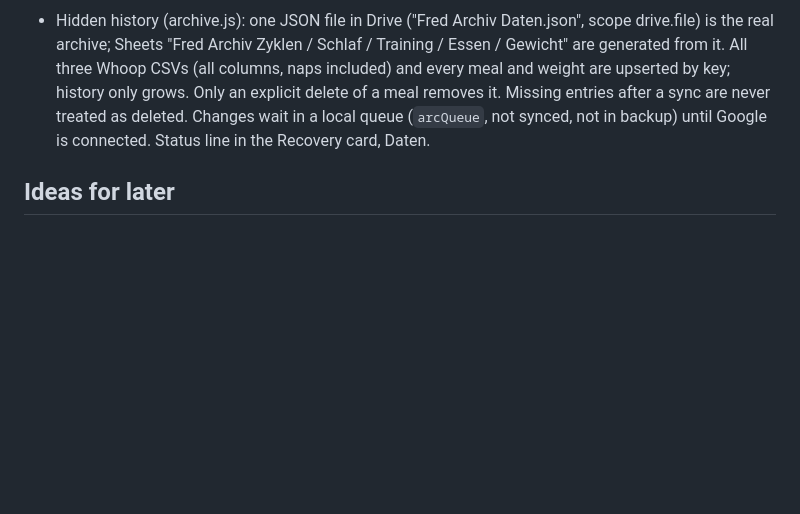
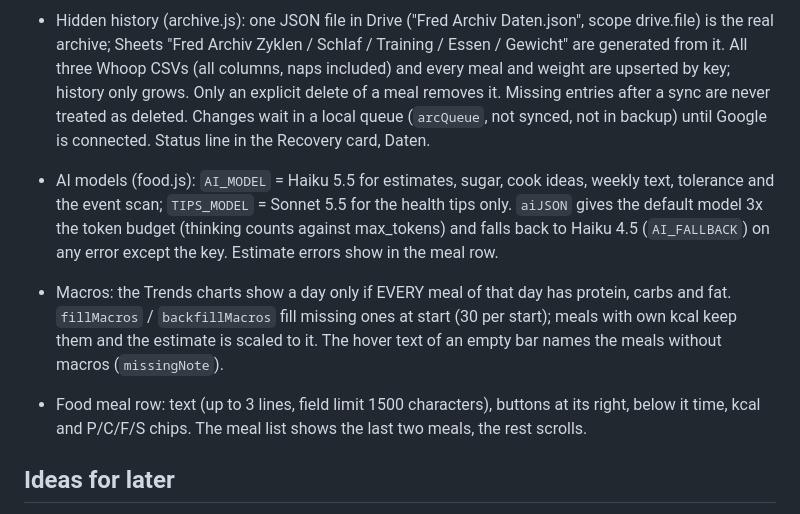
Before and after one commit to martin290827-dev/Fred, a Markdown page: CLAUDE.md, the part around the change. GitHub-like rendering; blank space fills up the shorter version.

Commit message:
CLAUDE.md: note AI models, macro backfill and meal row layout
Co-Authored-By: Claude Sonnet 5.5 <noreply@anthropic.com>
Claude-Session: https://claude.ai/code/session_01QUxbwetpUbq6znvTwUexVZ

```diff
--- a/CLAUDE.md
+++ b/CLAUDE.md
@@ -26,6 +26,10 @@ Sparklines (30 days; Binance for crypto, Twelve Data key for stocks), second wea
 
 - Hidden history (archive.js): one JSON file in Drive ("Fred Archiv Daten.json", scope drive.file) is the real archive; Sheets "Fred Archiv Zyklen / Schlaf / Training / Essen / Gewicht" are generated from it. All three Whoop CSVs (all columns, naps included) and every meal and weight are upserted by key; history only grows. Only an explicit delete of a meal removes it. Missing entries after a sync are never treated as deleted. Changes wait in a local queue (`arcQueue`, not synced, not in backup) until Google is connected. Status line in the Recovery card, Daten.
 
+- AI models (food.js): `AI_MODEL` = Haiku 5.5 for estimates, sugar, cook ideas, weekly text, tolerance and the event scan; `TIPS_MODEL` = Sonnet 5.5 for the health tips only. `aiJSON` gives the default model 3x the token budget (thinking counts against max_tokens) and falls back to Haiku 4.5 (`AI_FALLBACK`) on any error except the key. Estimate errors show in the meal row.
+- Macros: the Trends charts show a day only if EVERY meal of that day has protein, carbs and fat. `fillMacros` / `backfillMacros` fill missing ones at start (30 per start); meals with own kcal keep them and the estimate is scaled to it. The hover text of an empty bar names the meals without macros (`missingNote`).
+- Food meal row: text (up to 3 lines, field limit 1500 characters), buttons at its right, below it time, kcal and P/C/F/S chips. The meal list shows the last two meals, the rest scrolls.
+
 ## Ideas for later
 - Strategy signal panel (for example price versus 200-day average)
 - Edit for tasks and shopping list
```
